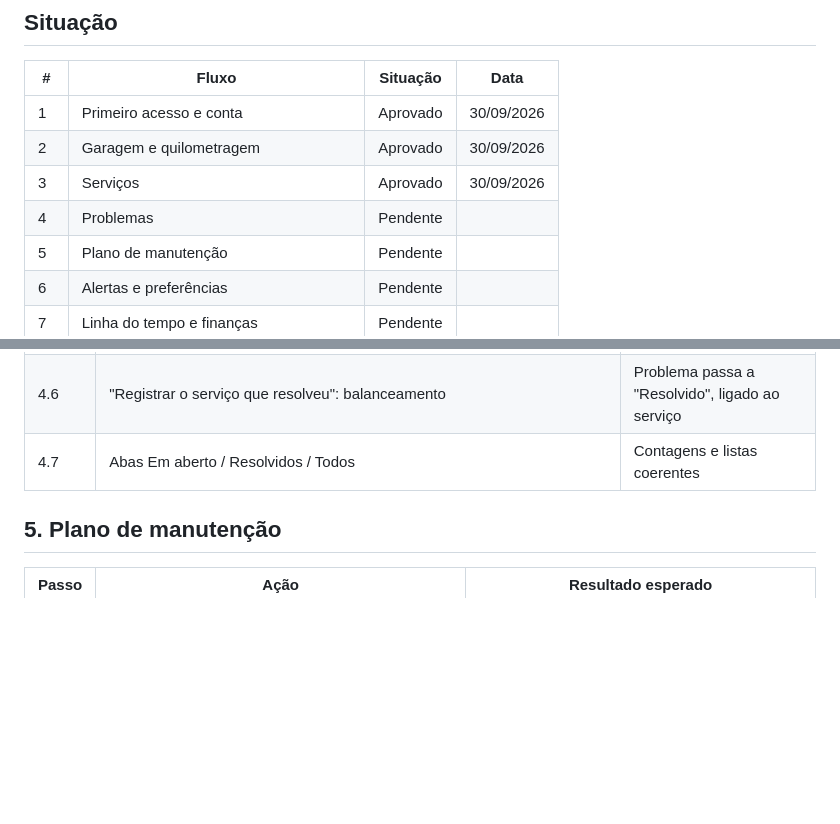
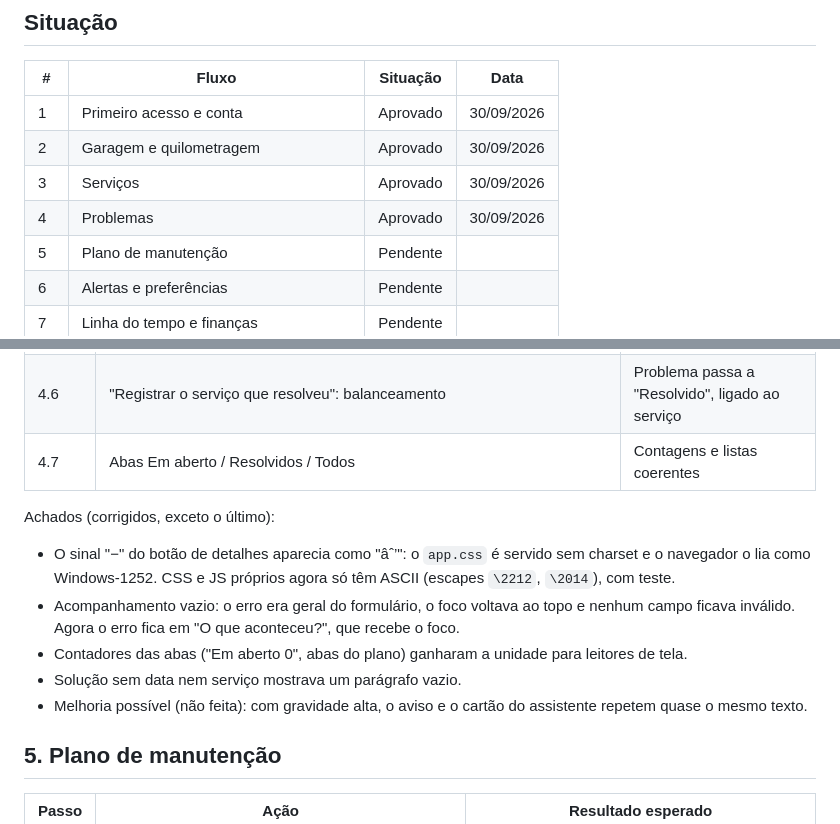
Before and after one commit to iagopedro/car-maintainance-assistant, a Markdown page: docs/fluxos-de-interface.md, 2 parts joined by grey strips. GitHub-like rendering; blank space fills up the shorter version.

Commit message:
test(flows): aprova fluxo de problemas

```diff
--- a/docs/fluxos-de-interface.md
+++ b/docs/fluxos-de-interface.md
@@ -20,7 +20,7 @@ Endereço: http://127.0.0.1:8001. Os fluxos são sequenciais: cada um usa os dad
 | 1 | Primeiro acesso e conta | Aprovado | 30/09/2026 |
 | 2 | Garagem e quilometragem | Aprovado | 30/09/2026 |
 | 3 | Serviços | Aprovado | 30/09/2026 |
-| 4 | Problemas | Pendente | |
+| 4 | Problemas | Aprovado | 30/09/2026 |
 | 5 | Plano de manutenção | Pendente | |
 | 6 | Alertas e preferências | Pendente | |
 | 7 | Linha do tempo e finanças | Pendente | |
@@ -104,6 +104,14 @@ Achados (todos corrigidos):
 | 4.6 | "Registrar o serviço que resolveu": balanceamento | Problema passa a "Resolvido", ligado ao serviço |
 | 4.7 | Abas Em aberto / Resolvidos / Todos | Contagens e listas coerentes |
 
+Achados (corrigidos, exceto o último):
+
+- O sinal "−" do botão de detalhes aparecia como "âˆ’": o `app.css` é servido sem charset e o navegador o lia como Windows-1252. CSS e JS próprios agora só têm ASCII (escapes `\2212`, `\2014`), com teste.
+- Acompanhamento vazio: o erro era geral do formulário, o foco voltava ao topo e nenhum campo ficava inválido. Agora o erro fica em "O que aconteceu?", que recebe o foco.
+- Contadores das abas ("Em aberto 0", abas do plano) ganharam a unidade para leitores de tela.
+- Solução sem data nem serviço mostrava um parágrafo vazio.
+- Melhoria possível (não feita): com gravidade alta, o aviso e o cartão do assistente repetem quase o mesmo texto.
+
 ## 5. Plano de manutenção
 
 | Passo | Ação | Resultado esperado |
```
